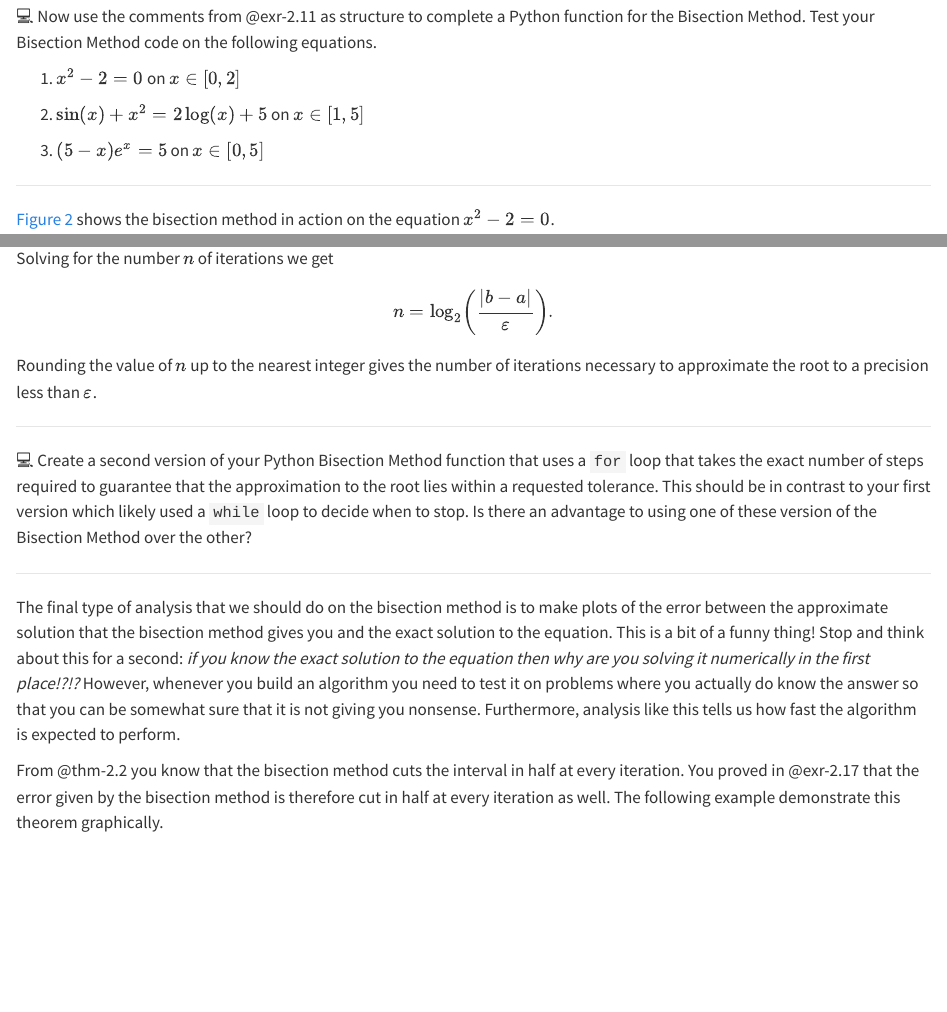
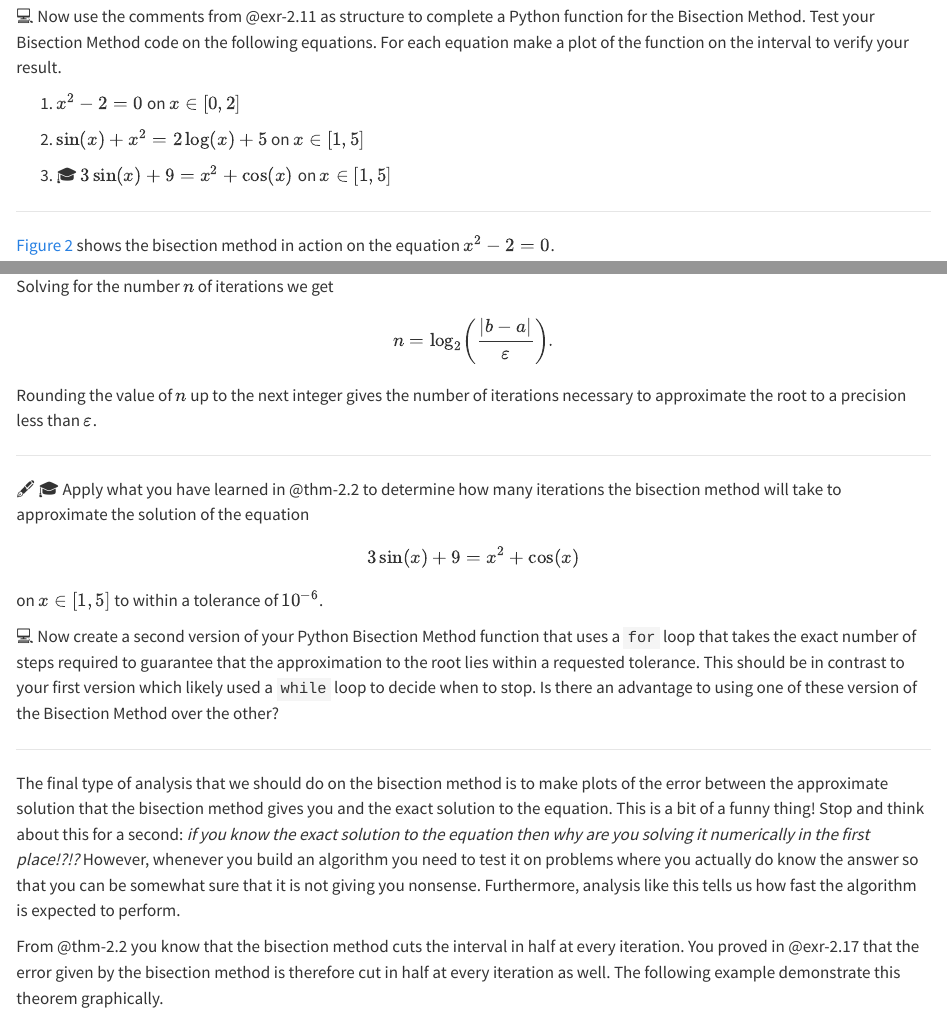
Before and after one commit to gustavdelius/NumericalAnalysis2026, a Quarto document (nmRoots1.qmd): the page in a window 1100 px wide, from 5810 px down, and a second part further down, joined at a grey line. Rendered offline with R 4.5, knitr and Pandoc in place of Quarto, with nearby package versions.

Commit message:
Clarify which exercises are on the feedback quiz for the bisection method.

```diff
--- a/nmRoots1.qmd
+++ b/nmRoots1.qmd
@@ -243,13 +243,13 @@ def bisection(f, a, b, tol=1e-5):
 
 ::: {#exr-2.13}
 💻 Now use the comments from @exr-2.11 as structure to complete a Python function for the Bisection Method.
-Test your Bisection Method code on the following equations.
+Test your Bisection Method code on the following equations. For each equation make a plot of the function on the interval to verify your result.
 
 1.  $x^2 - 2 = 0$ on $x \in [0,2]$
 
 2. $\sin(x) + x^2 = 2\log(x) + 5$ on $x \in [1,5]$
 
-3.  $(5-x)e^{x}=5$ on $x \in [0,5]$
+3. 🎓 $3\sin(x) + 9 = x^2+\cos(x)$ on $x \in [1,5]$
 
 :::
 
@@ -390,12 +390,15 @@ Solving for the number $n$ of iterations we get
  n = \log_2\left( \frac{|b-a|}{\varepsilon} \right).
 \end{equation}
 
-Rounding the value of $n$ up to the nearest integer gives the number of iterations necessary to approximate the root to a precision less than $\varepsilon$.
+Rounding the value of $n$ up to the next integer gives the number of iterations necessary to approximate the root to a precision less than $\varepsilon$.
 
 ------------------------------------------------------------------------
 
 ::: {#exr-2.19}
-💻 Create a second version of your Python Bisection Method function that uses a `for` loop that takes the exact number of steps required to guarantee that the approximation to the root lies within a requested tolerance. This should be in contrast to your first version which likely used a `while` loop to decide when to stop. Is there an advantage to using one of these version of the Bisection Method over the other?
+🖋 🎓 Apply what you have learned in @thm-2.2 to determine how many iterations the bisection method will take to approximate the solution of the equation $$3\sin(x) + 9 = x^2+\cos(x)$$
+on $x \in [1,5]$ to within a tolerance of $10^{-6}$.
+
+💻 Now create a second version of your Python Bisection Method function that uses a `for` loop that takes the exact number of steps required to guarantee that the approximation to the root lies within a requested tolerance. This should be in contrast to your first version which likely used a `while` loop to decide when to stop. Is there an advantage to using one of these version of the Bisection Method over the other?
 
 :::
 
```
Also changed, not shown: docs/search.json, nmRoots1.qmd (8 more changed lines), 8 other files.
